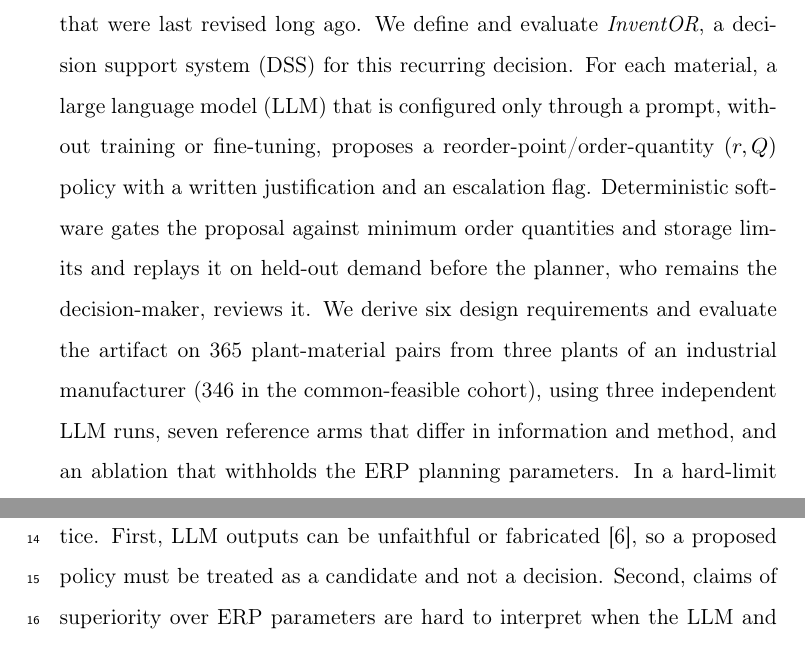
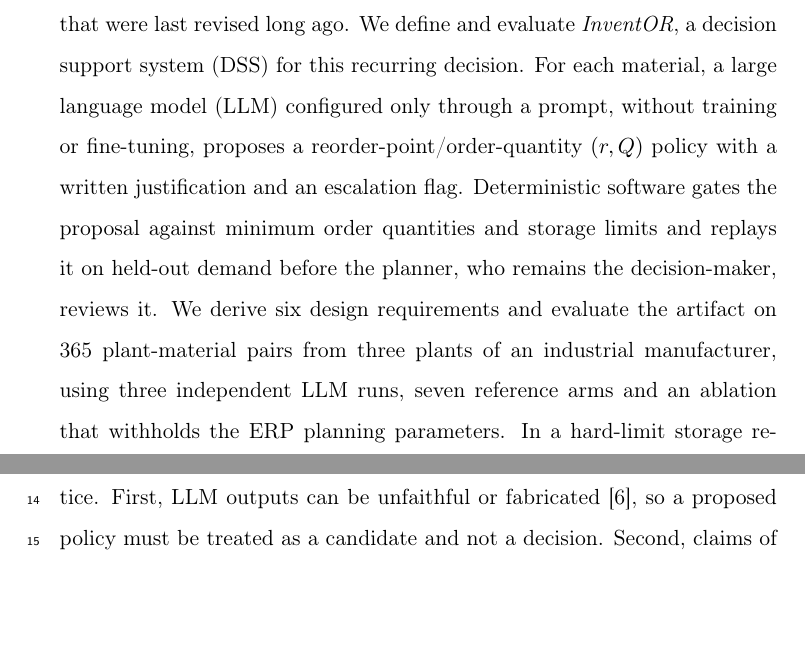
Before and after one commit to DressPD/inventor_public, a LaTeX paper (manuscript/main.tex): two parts of pages 1 and 3 of 50 before the commit and two parts of pages 1 and 2 of 50 after it, joined at a grey line, cut so that both start at the same text, the shorter picture padded with empty space. Compiled offline with pdfLaTeX.

Commit message:
Sync manuscript: DSS-ready abstract and declarations

```diff
--- a/manuscript/main.tex
+++ b/manuscript/main.tex
@@ -43,7 +43,7 @@
             country={Germany}}
 
 \begin{abstract}
-Material planners must set a reorder point, a safety stock and an order quantity for thousands of plant-material pairs, usually under ERP parameters that were last revised long ago. We define and evaluate \emph{InventOR}, a decision support system (DSS) for this recurring decision. For each material, a large language model (LLM) that is configured only through a prompt, without training or fine-tuning, proposes a reorder-point/order-quantity $(r,Q)$ policy with a written justification and an escalation flag. Deterministic software gates the proposal against minimum order quantities and storage limits and replays it on held-out demand before the planner, who remains the decision-maker, reviews it. We derive six design requirements and evaluate the artifact on 365 plant-material pairs from three plants of an industrial manufacturer (346 in the common-feasible cohort), using three independent LLM runs, seven reference arms that differ in information and method, and an ablation that withholds the ERP planning parameters. In a hard-limit storage replay, the LLM policies cost about 11\% less than ERP-derived parameters at a mean fill rate 0.1--0.4 points lower, but 6\%, 8\% and 18\% more than history-only normal-approximation, Croston/SBA and empirical-quantile $(r,Q)$ baselines. The saving over ERP parameters comes from carrying 13--17\% less inventory with 11--20\% more stockout days; when shortages are priced at one unit cost, ERP-derived parameters are cheaper than the LLM and a simulation-tuned policy is cheapest. Static storage checks are insufficient: unconstrained trajectories exceed storage limits for 53--66\% of pairs. The simulation supports InventOR as a checkable, human-reviewed candidate generator, not as an optimizer that beats data-driven baselines; benefits to planners are untested. We contribute design principles, trust and escalation rules, and a research agenda.
+Material planners must set a reorder point, a safety stock and an order quantity for thousands of plant-material pairs, usually under ERP parameters that were last revised long ago. We define and evaluate \emph{InventOR}, a decision support system (DSS) for this recurring decision. For each material, a large language model (LLM) configured only through a prompt, without training or fine-tuning, proposes a reorder-point/order-quantity $(r,Q)$ policy with a written justification and an escalation flag. Deterministic software gates the proposal against minimum order quantities and storage limits and replays it on held-out demand before the planner, who remains the decision-maker, reviews it. We derive six design requirements and evaluate the artifact on 365 plant-material pairs from three plants of an industrial manufacturer, using three independent LLM runs, seven reference arms and an ablation that withholds the ERP planning parameters. In a hard-limit storage replay, the LLM policies cost about 11\% less than ERP-derived parameters at a mean fill rate 0.1--0.4 points lower, but 6\%, 8\% and 18\% more than history-only, Croston/SBA and empirical-quantile $(r,Q)$ baselines. The saving comes from carrying 13--17\% less inventory with 11--20\% more stockout days; when shortages are priced at one unit cost, ERP-derived parameters are cheaper and a simulation-tuned policy is cheapest. Static storage checks are insufficient: simulated trajectories exceed storage limits for 53--66\% of pairs. InventOR is a checkable, human-reviewed candidate generator, not an optimizer that beats data-driven baselines; benefits to planners are untested. We contribute design principles, review rules and a research agenda.
 \end{abstract}
 
 \begin{keyword}
```
Also changed, not shown: manuscript/main.pdf, 1 other file.
